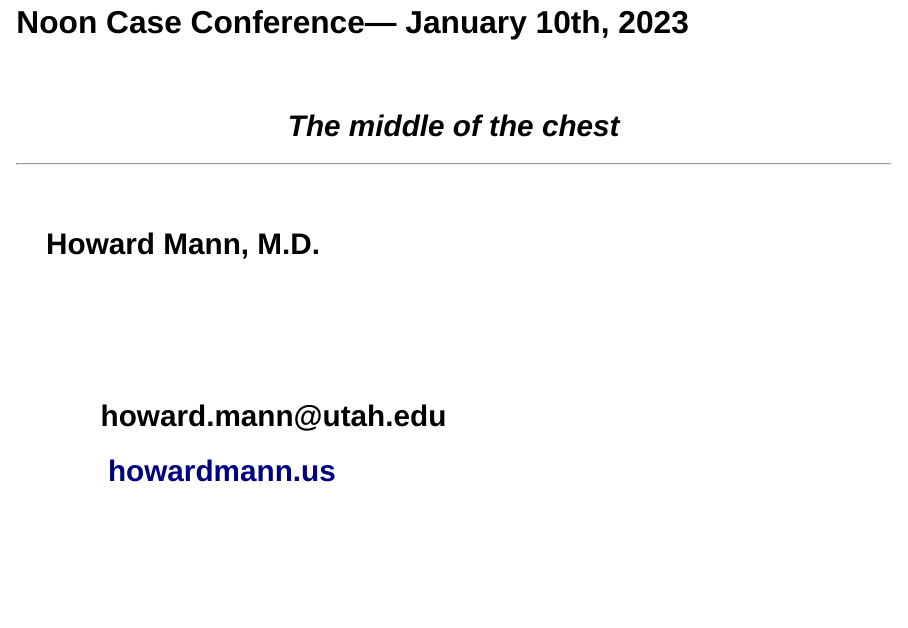
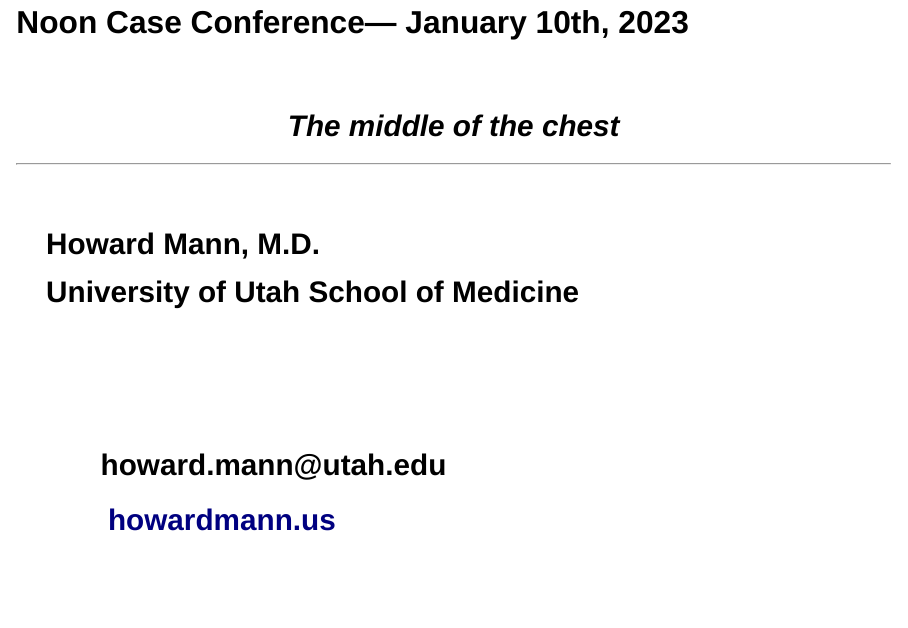
Before and after one commit to howardm/CaseConferenceJanuary10th2023, a Quarto document (index.qmd): page 1 of 30. Rendered offline with R 4.5, knitr and Pandoc in place of Quarto, with nearby package versions; drawn as Slidy slides in place of the format the file asks for.

Commit message:
another logo adjustment

```diff
--- a/index.qmd
+++ b/index.qmd
@@ -30,6 +30,8 @@ editor: visual
 
 <h2>Howard Mann, M.D.</h2>
 
+<h2>University of Utah School of Medicine</h2>
+
 
 <br><br><br><br>
 
@@ -37,7 +39,7 @@ editor: visual
 
 <h2>`r fontawesome::fa("link", "white")`   [howardmann.us](http://howardmann.us)</h2>
 
-![](images/UhealthLogo.png){.absolute top="250" right="120" width="300"}
+![](images/UhealthLogo.png){.absolute top="350" right="100" width="300"}
 ---
 
 ## Instructions for viewing the cases
```
Also changed, not shown: index.html.
